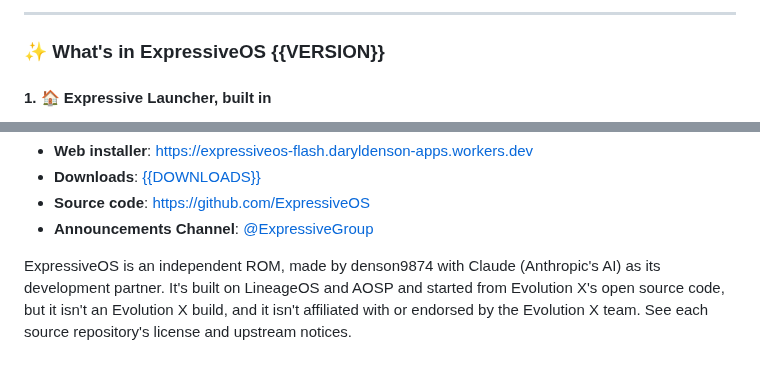
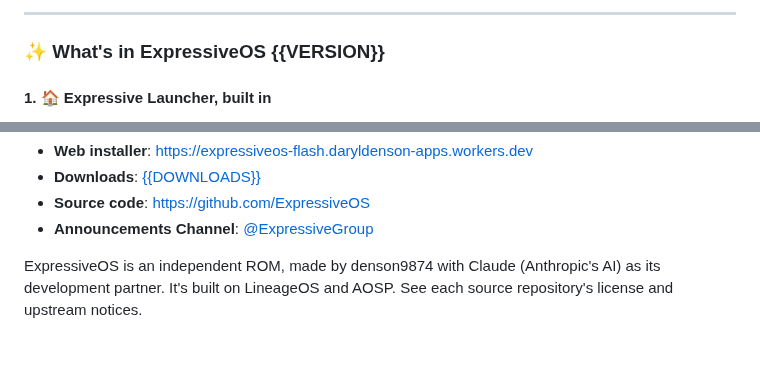
Before and after one commit to denson9874/Denson9874-Device-Central, a Markdown page: expressiveos-cheetah/release-notes/1.0.md, 2 parts joined by grey strips. GitHub-like rendering.

Commit message:
release notes: drop the Evolution X credit
Daryl decided to drop the Evolution X credit everywhere. The credit
paragraph now says ExpressiveOS is an independent ROM built on LineageOS
and AOSP, and the header's note on testing no longer names Evolution X.

Part of removing Evolution X from ExpressiveOS (phase 2).

Co-Authored-By: Claude Opus 5.5 <noreply@anthropic.com>
Claude-Session: https://claude.ai/code/session_01Csz3tZaYrvxHBmip6roJ2V

```diff
--- a/expressiveos-cheetah/release-notes/1.0.md
+++ b/expressiveos-cheetah/release-notes/1.0.md
@@ -7,7 +7,7 @@ line that starts with "@<device> " only for that device, and writes:
   <build>-announcement.md   this text, for XDA and Telegram
   <build>-changelog.txt     a plain-text copy for the phone, also the feed's changelogs/<device>.txt
 Write for users: what they get, in plain words. No "not tested" caveats (Daryl, 11-03: the
-ROM is at parity with Evolution X, which users run on these phones). Never claim
+ROM is at parity with the ROMs users already run on these phones). Never claim
 Play Integrity, attestation or Wallet results either way: Google's checks change without a
 ROM update.
 -->
@@ -90,4 +90,4 @@ ExpressiveOS {{VERSION}} is the first release of ExpressiveOS, an Android 17 ROM
 - **Source code**: [https://github.com/ExpressiveOS](https://github.com/ExpressiveOS)
 - **Announcements Channel**: [@ExpressiveGroup](https://t.me/ExpressiveGroup)
 
-ExpressiveOS is an independent ROM, made by denson9874 with Claude (Anthropic's AI) as its development partner. It's built on LineageOS and AOSP and started from Evolution X's open source code, but it isn't an Evolution X build, and it isn't affiliated with or endorsed by the Evolution X team. See each source repository's license and upstream notices.
+ExpressiveOS is an independent ROM, made by denson9874 with Claude (Anthropic's AI) as its development partner. It's built on LineageOS and AOSP. See each source repository's license and upstream notices.
```
